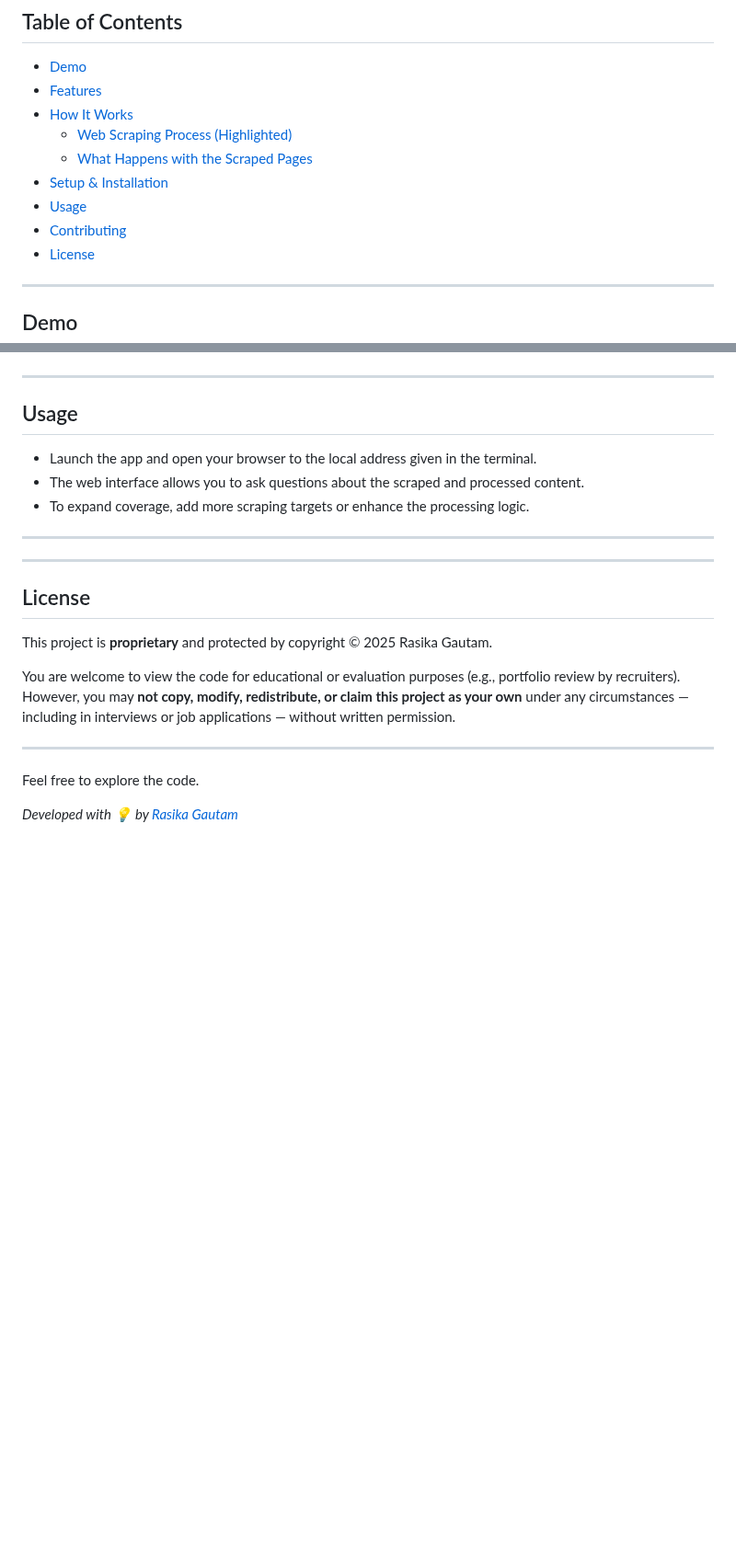
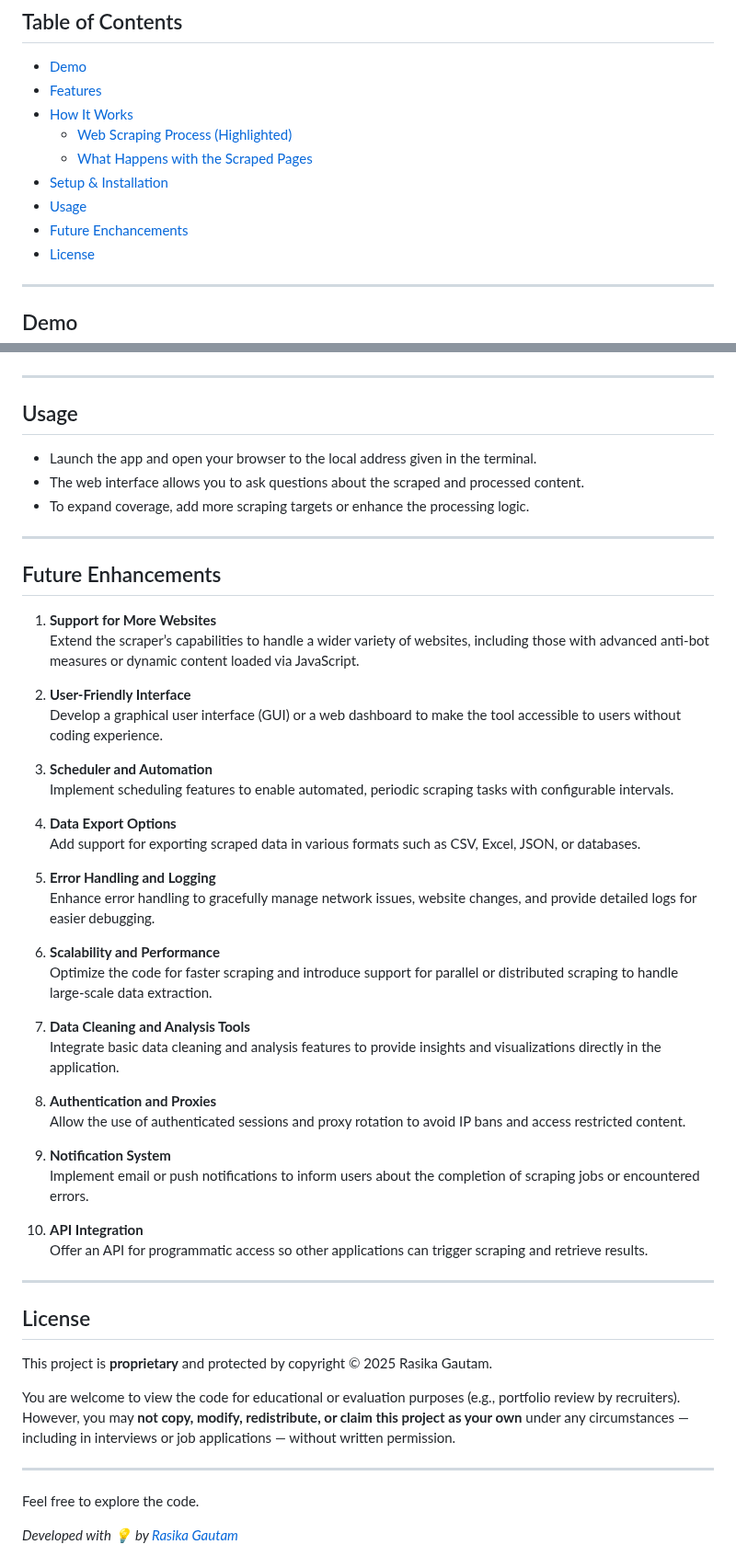
Before and after one commit to rasika1205/Web-Scrapping, a Markdown page: README.md, 2 parts joined by grey strips. Shown at 92% size. Rendered like a GitHub page; blank space fills up the shorter version.

```diff
--- a/README.md
+++ b/README.md
@@ -23,7 +23,7 @@ This project demonstrates a complete pipeline from **web scraping HTML pages**,
   - [What Happens with the Scraped Pages](#what-happens-with-the-scraped-pages)
 - [Setup & Installation](#setup--installation)
 - [Usage](#usage)
-- [Contributing](#contributing)
+- [Future Enchancements](#future-enhancements)
 - [License](#license)
 
 ---
@@ -120,6 +120,38 @@ chain = RetrievalQA.from_chain_type(llm=llm, retriever=retriever)
 
 ---
 
+## Future Enhancements
+
+1. **Support for More Websites**
+   Extend the scraper’s capabilities to handle a wider variety of websites, including those with advanced anti-bot measures or dynamic content loaded via JavaScript.
+
+2. **User-Friendly Interface**
+   Develop a graphical user interface (GUI) or a web dashboard to make the tool accessible to users without coding experience.
+
+3. **Scheduler and Automation**
+   Implement scheduling features to enable automated, periodic scraping tasks with configurable intervals.
+
+4. **Data Export Options**
+   Add support for exporting scraped data in various formats such as CSV, Excel, JSON, or databases.
+
+5. **Error Handling and Logging**
+   Enhance error handling to gracefully manage network issues, website changes, and provide detailed logs for easier debugging.
+
+6. **Scalability and Performance**
+   Optimize the code for faster scraping and introduce support for parallel or distributed scraping to handle large-scale data extraction.
+
+7. **Data Cleaning and Analysis Tools**
+   Integrate basic data cleaning and analysis features to provide insights and visualizations directly in the application.
+
+8. **Authentication and Proxies**
+   Allow the use of authenticated sessions and proxy rotation to avoid IP bans and access restricted content.
+
+9. **Notification System**
+   Implement email or push notifications to inform users about the completion of scraping jobs or encountered errors.
+
+10. **API Integration**
+    Offer an API for programmatic access so other applications can trigger scraping and retrieve results.
+
 ---
 ## License
 
```
